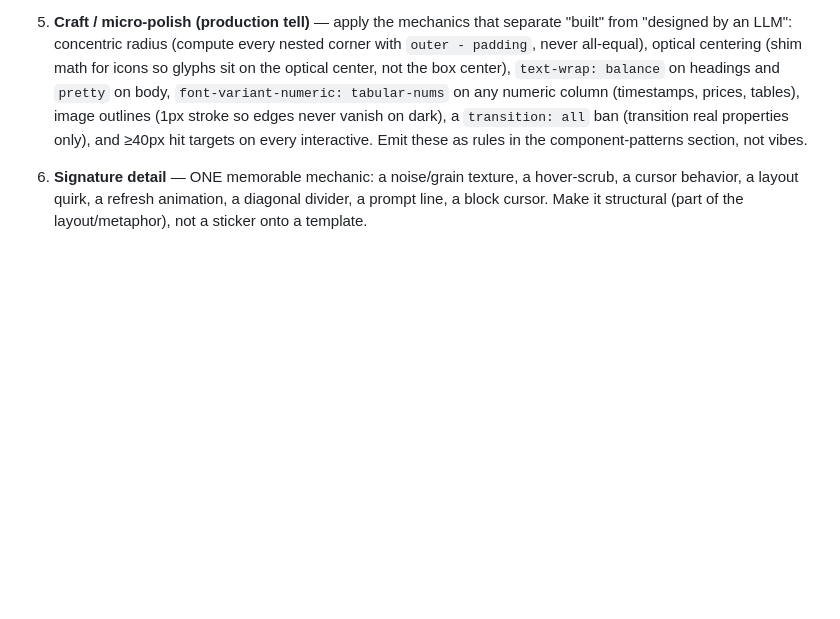
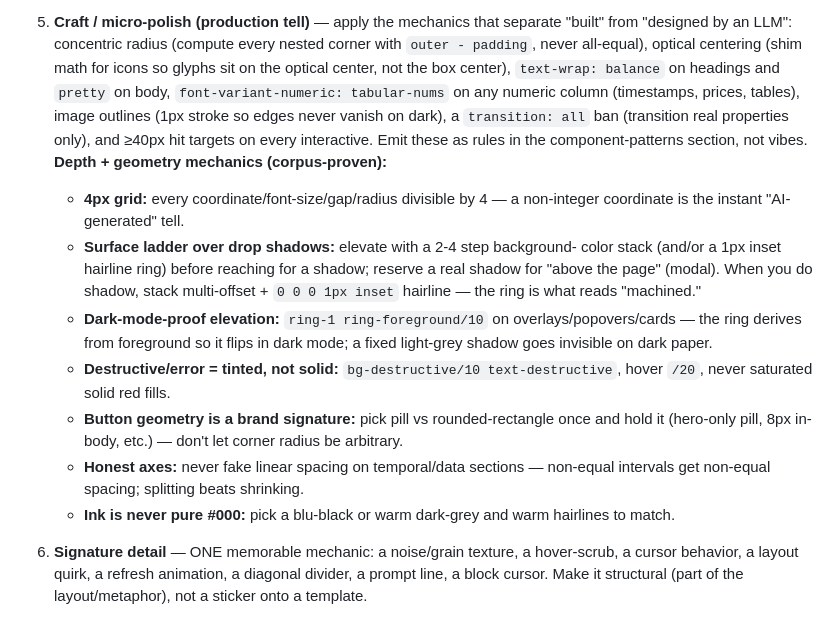
Before and after one commit to AkashPriyadarshii/design-genius, a Markdown page: SKILL.md, the part around one of its changes. Drawn GitHub-style; blank space fills up the shorter version.

```diff
--- a/SKILL.md
+++ b/SKILL.md
@@ -134,6 +192,26 @@ If a lever's natural output is a default, rush past it to a better one.
    dark), a `transition: all` ban (transition real properties only), and
    ≥40px hit targets on every interactive. Emit these as rules in the
    component-patterns section, not vibes.
+   **Depth + geometry mechanics (corpus-proven):**
+   - **4px grid:** every coordinate/font-size/gap/radius divisible by 4 — a
+     non-integer coordinate is the instant "AI-generated" tell.
+   - **Surface ladder over drop shadows:** elevate with a 2-4 step background-
+     color stack (and/or a 1px inset hairline ring) before reaching for a
+     shadow; reserve a real shadow for "above the page" (modal). When you do
+     shadow, stack multi-offset + `0 0 0 1px inset` hairline — the ring is
+     what reads "machined."
+   - **Dark-mode-proof elevation:** `ring-1 ring-foreground/10` on
+     overlays/popovers/cards — the ring derives from foreground so it flips
+     in dark mode; a fixed light-grey shadow goes invisible on dark paper.
+   - **Destructive/error = tinted, not solid:** `bg-destructive/10
+     text-destructive`, hover `/20`, never saturated solid red fills.
+   - **Button geometry is a brand signature:** pick pill vs rounded-rectangle
+     once and hold it (hero-only pill, 8px in-body, etc.) — don't let corner
+     radius be arbitrary.
+   - **Honest axes:** never fake linear spacing on temporal/data sections —
+     non-equal intervals get non-equal spacing; splitting beats shrinking.
+   - **Ink is never pure #000:** pick a blu-black or warm dark-grey and warm
+     hairlines to match.
 6. **Signature detail** — ONE memorable mechanic: a noise/grain texture, a
    hover-scrub, a cursor behavior, a layout quirk, a refresh animation, a
    diagonal divider, a prompt line, a block cursor. Make it structural (part
```
Also changed, not shown: other parts of SKILL.md (+58 -0 lines).
